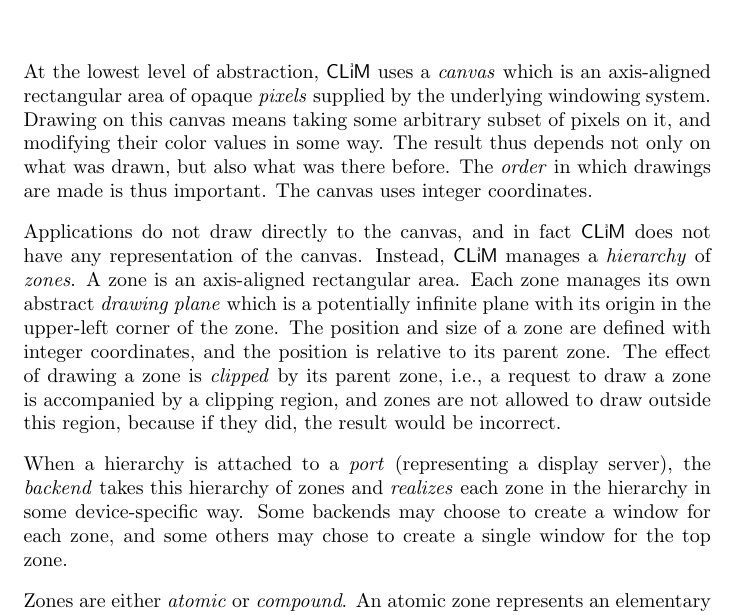
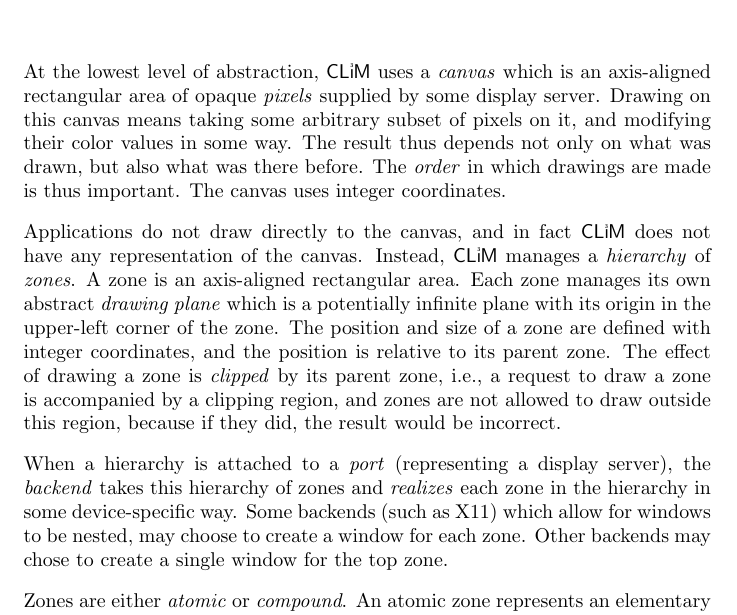
Before and after one commit to robert-strandh/CLIMatis, a LaTeX document (CLIM3-Specification/clim3.tex, which reads CLIM3-Specification/chap-zones.tex): part of page 10 of 74, cut so that both start at the same text. Compiled offline with pdfLaTeX.

Commit message:
Clafiry the use of the term WINDOW.

```diff
--- a/CLIM3-Specification/chap-zones.tex
+++ b/CLIM3-Specification/chap-zones.tex
@@ -1,13 +1,12 @@
 \chapter{Zones}
 
 At the lowest level of abstraction, \clim{} uses a \emph{canvas} which
-is an axis-aligned rectangular area of opaque \emph{pixels} supplied by
-the underlying windowing system.  Drawing on this canvas means taking
-some arbitrary subset of pixels on it, and modifying their color
-values in some way.  The result thus depends not only on what was
-drawn, but also what was there before.  The \emph{order} in which
-drawings are made is thus important.  The canvas uses integer
-coordinates.
+is an axis-aligned rectangular area of opaque \emph{pixels} supplied
+by some display server.  Drawing on this canvas means taking some
+arbitrary subset of pixels on it, and modifying their color values in
+some way.  The result thus depends not only on what was drawn, but
+also what was there before.  The \emph{order} in which drawings are
+made is thus important.  The canvas uses integer coordinates.
 
 Applications do not draw directly to the canvas, and in fact \clim{}
 does not have any representation of the canvas.  Instead,
@@ -25,8 +24,9 @@
 When a hierarchy is attached to a \emph{port} (representing a display
 server), the \emph{backend} takes this hierarchy of zones and
 \emph{realizes} each zone in the hierarchy in some device-specific
-way.  Some backends may choose to create a window for each zone, and
-some others may chose to create a single window for the top zone.
+way.  Some backends (such as X11) which allow for windows to be
+nested, may choose to create a window for each zone.  Other backends
+may chose to create a single window for the top zone.
 
 Zones are either \emph{atomic} or \emph{compound}.  An atomic zone
 represents an elementary graphics object such as a line, a rectangle,
```
